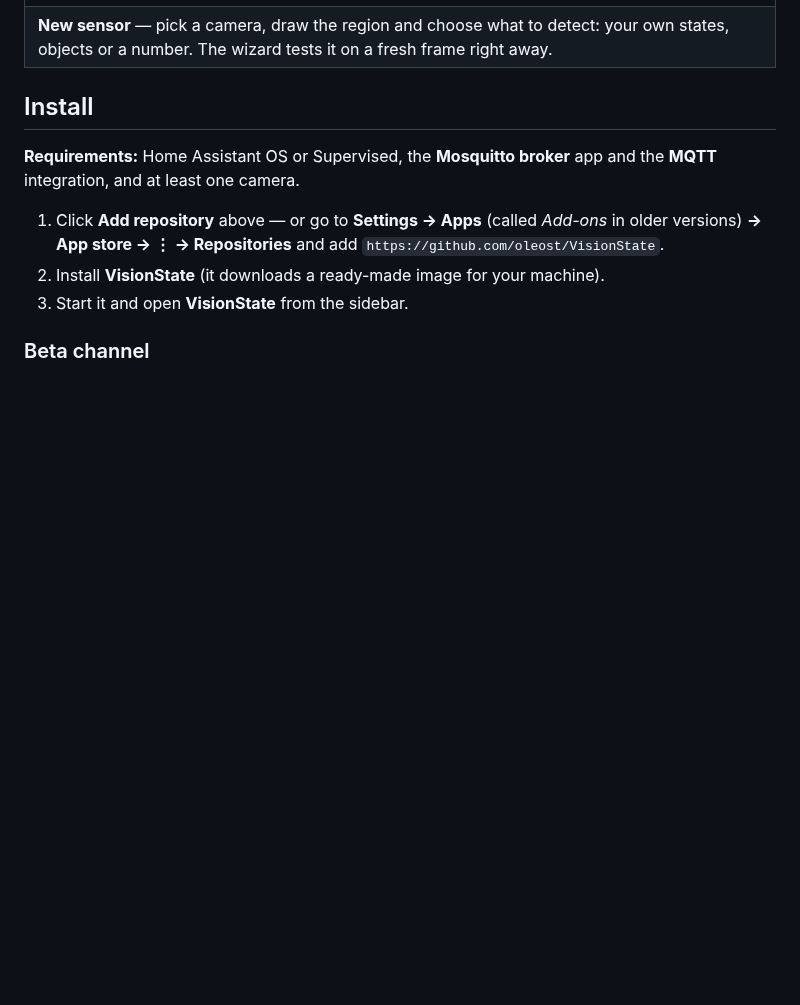
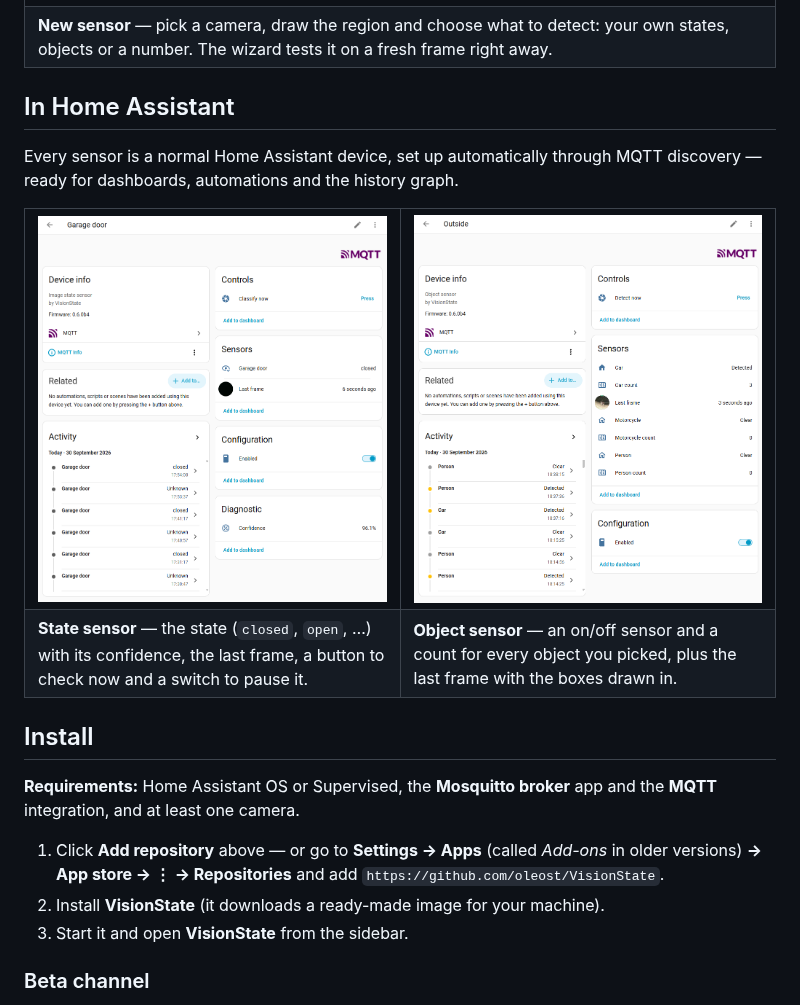
Before and after one commit to oleost/VisionState, a Markdown page: README.md, the part around the change. Rendered like a GitHub page; pictures changed too: docs/promo/ha-objects.png (added), docs/promo/ha-states.png (added); blank space fills up the shorter version.

Commit message:
Docs: show sensors as Home Assistant devices on the front page
Two screenshots from a real Home Assistant (state sensor and object sensor)
in a new 'In Home Assistant' section.

Co-Authored-By: Claude Opus 5.5 <noreply@anthropic.com>
Claude-Session: https://claude.ai/code/session_01TRe6P1arANjSep5Ni5Fjpj

```diff
--- a/README.md
+++ b/README.md
@@ -74,6 +74,22 @@ without writing code or leaving Home Assistant:
   </tr>
   <tr>
     <td colspan="2" valign="top"><b>New sensor</b> — pick a camera, draw the region and choose what to detect: your own states, objects or a number. The wizard tests it on a fresh frame right away.</td>
+  </tr>
+</table>
+
+## In Home Assistant
+
+Every sensor is a normal Home Assistant device, set up automatically through MQTT discovery —
+ready for dashboards, automations and the history graph.
+
+<table>
+  <tr>
+    <td width="50%" valign="top"><img src="docs/promo/ha-states.png" alt="A garage door state sensor as a Home Assistant device" width="100%"></td>
+    <td width="50%" valign="top"><img src="docs/promo/ha-objects.png" alt="An object sensor as a Home Assistant device" width="100%"></td>
+  </tr>
+  <tr>
+    <td valign="top"><b>State sensor</b> — the state (<code>closed</code>, <code>open</code>, …) with its confidence, the last frame, a button to check now and a switch to pause it.</td>
+    <td valign="top"><b>Object sensor</b> — an on/off sensor and a count for every object you picked, plus the last frame with the boxes drawn in.</td>
   </tr>
 </table>
 
```
